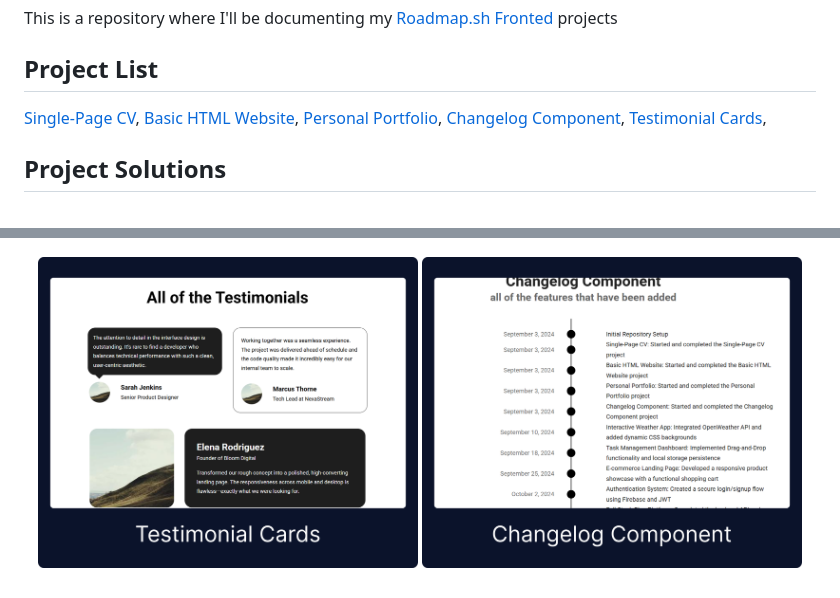
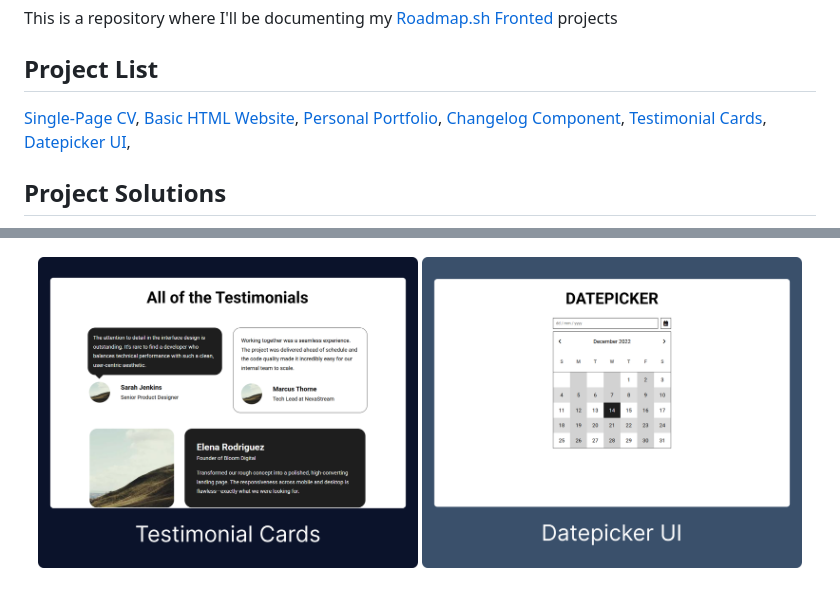
Before and after one commit to Megusta23/Roadmap.sh-Frontend-Projects, a Markdown page: README.md, 2 parts joined by grey strips. Rendered like a GitHub page; pictures changed too: assets/images/datepicker-ui.png (added).

Commit message:
Finished Project 6

```diff
--- a/README.md
+++ b/README.md
@@ -6,7 +6,7 @@ This is a repository where I'll be documenting my [Roadmap.sh Fronted](https://r
 
 [Single-Page CV](https://roadmap.sh/projects/single-page-cv), [Basic HTML Website](https://roadmap.sh/projects/basic-html-website),
 [Personal Portfolio](https://roadmap.sh/projects/portfolio-website), [Changelog Component](https://roadmap.sh/projects/changelog-component),
-[Testimonial Cards](https://roadmap.sh/projects/testimonial-cards),
+[Testimonial Cards](https://roadmap.sh/projects/testimonial-cards), [Datepicker UI](https://roadmap.sh/projects/datepicker-ui),
 
 ## Project Solutions
 
@@ -32,7 +32,7 @@ This is a repository where I'll be documenting my [Roadmap.sh Fronted](https://r
   <a href='/05-testimonial-cards/'>
     <img width="48%" src="/assets/images/testimonial-cards.png" alt="Project 5" />
   </a>
-  <a href='/04-changelog-component/'>
-    <img width="48%" src="/assets/images/changelog-component.png" alt="Project 4" />
+  <a href='/06-datepicker-ui/'>
+    <img width="48%" src="/assets/images/datepicker-ui.png" alt="Project 6" />
   </a>
 </p>
```
Also changed, not shown: 06-datepicker-ui/README.md (added, +13 -0 lines), 2 other files.
